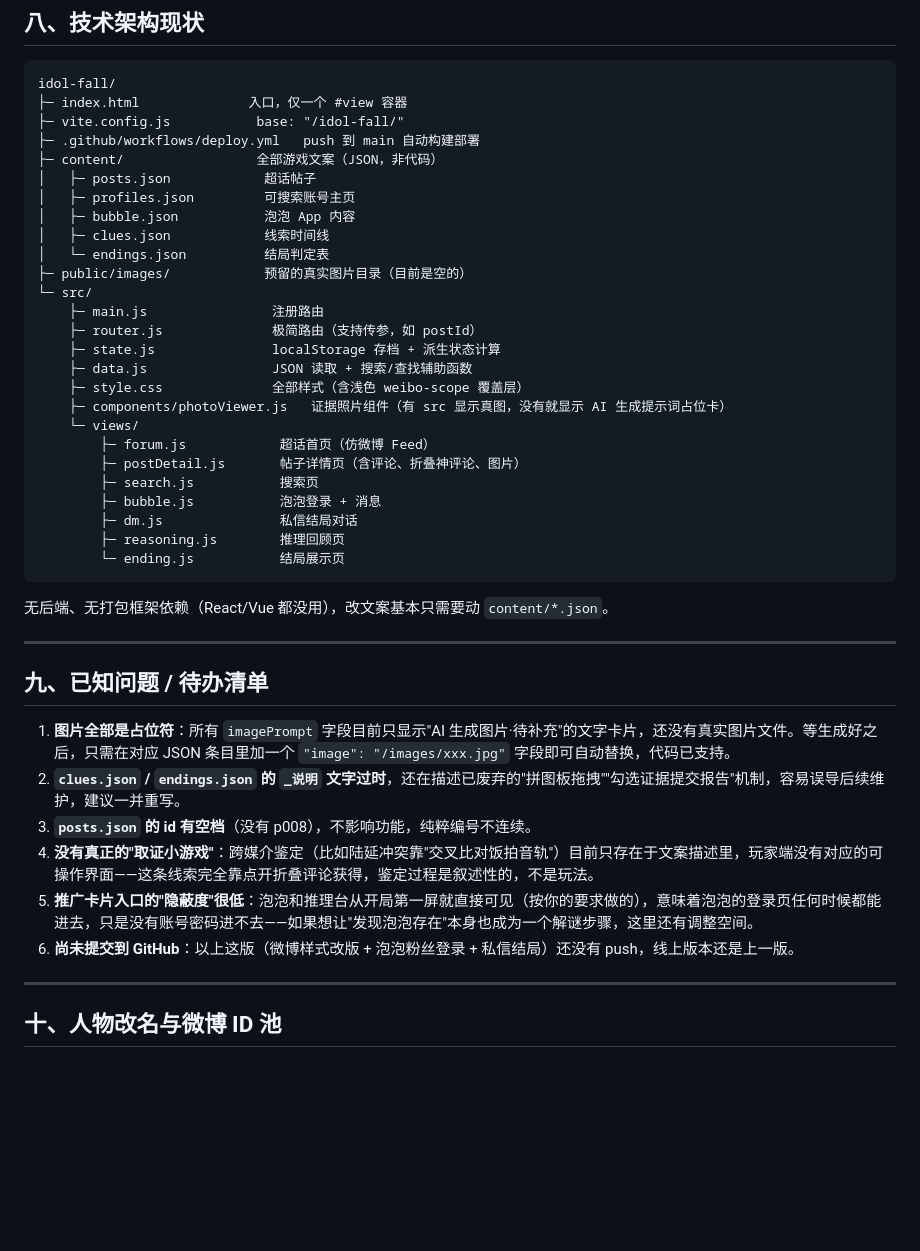
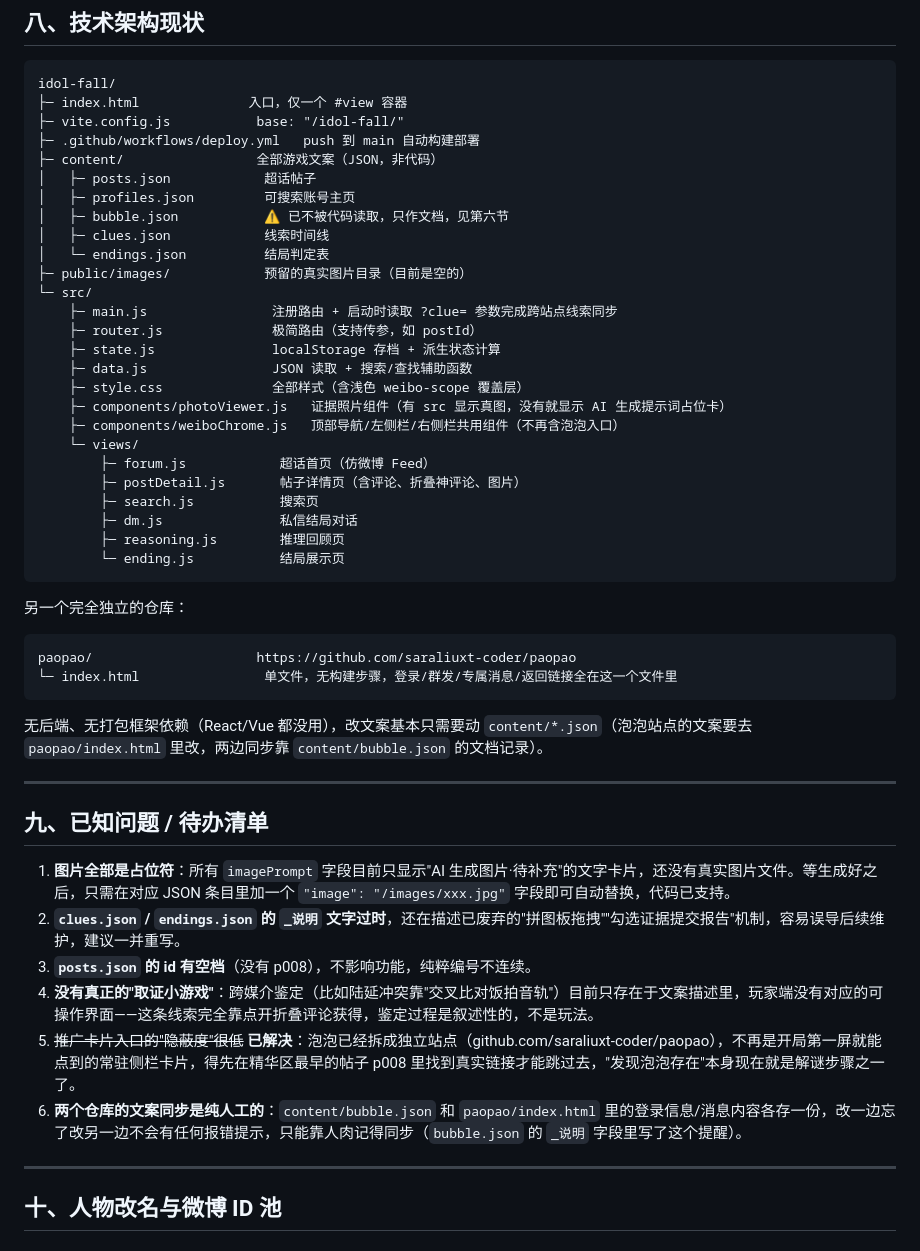
Before and after one commit to not-cAIp/idol-fall, a Markdown page: 游戏梳理.md, the part around one of its changes. GitHub-like rendering; blank space fills up the shorter version.

````diff
--- a/游戏梳理.md
+++ b/游戏梳理.md
@@ -143,28 +154,34 @@ idol-fall/
 ├─ content/                 全部游戏文案（JSON，非代码）
 │   ├─ posts.json            超话帖子
 │   ├─ profiles.json         可搜索账号主页
-│   ├─ bubble.json           泡泡 App 内容
+│   ├─ bubble.json           ⚠️ 已不被代码读取，只作文档，见第六节
 │   ├─ clues.json            线索时间线
 │   └─ endings.json          结局判定表
 ├─ public/images/            预留的真实图片目录（目前是空的）
 └─ src/
-    ├─ main.js                注册路由
+    ├─ main.js                注册路由 + 启动时读取 ?clue= 参数完成跨站点线索同步
     ├─ router.js              极简路由（支持传参，如 postId）
     ├─ state.js               localStorage 存档 + 派生状态计算
     ├─ data.js                JSON 读取 + 搜索/查找辅助函数
     ├─ style.css              全部样式（含浅色 weibo-scope 覆盖层）
     ├─ components/photoViewer.js   证据照片组件（有 src 显示真图，没有就显示 AI 生成提示词占位卡）
+    ├─ components/weiboChrome.js   顶部导航/左侧栏/右侧栏共用组件（不再含泡泡入口）
     └─ views/
         ├─ forum.js            超话首页（仿微博 Feed）
         ├─ postDetail.js       帖子详情页（含评论、折叠神评论、图片）
         ├─ search.js           搜索页
-        ├─ bubble.js           泡泡登录 + 消息
         ├─ dm.js               私信结局对话
         ├─ reasoning.js        推理回顾页
         └─ ending.js           结局展示页
 ```
 
-无后端、无打包框架依赖（React/Vue 都没用），改文案基本只需要动 `content/*.json`。
+另一个完全独立的仓库：
+```
+paopao/                     https://github.com/saraliuxt-coder/paopao
+└─ index.html                单文件，无构建步骤，登录/群发/专属消息/返回链接全在这一个文件里
+```
+
+无后端、无打包框架依赖（React/Vue 都没用），改文案基本只需要动 `content/*.json`（泡泡站点的文案要去 `paopao/index.html` 里改，两边同步靠 `content/bubble.json` 的文档记录）。
 
 ---
 
@@ -174,8 +191,8 @@ idol-fall/
 2. **`clues.json` / `endings.json` 的 `_说明` 文字过时**，还在描述已废弃的"拼图板拖拽""勾选证据提交报告"机制，容易误导后续维护，建议一并重写。
 3. **`posts.json` 的 id 有空档**（没有 p008），不影响功能，纯粹编号不连续。
 4. **没有真正的"取证小游戏"**：跨媒介鉴定（比如陆延冲突靠"交叉比对饭拍音轨"）目前只存在于文案描述里，玩家端没有对应的可操作界面——这条线索完全靠点开折叠评论获得，鉴定过程是叙述性的，不是玩法。
-5. **推广卡片入口的"隐蔽度"很低**：泡泡和推理台从开局第一屏就直接可见（按你的要求做的），意味着泡泡的登录页任何时候都能进去，只是没有账号密码进不去——如果想让"发现泡泡存在"本身也成为一个解谜步骤，这里还有调整空间。
-6. **尚未提交到 GitHub**：以上这版（微博样式改版 + 泡泡粉丝登录 + 私信结局）还没有 push，线上版本还是上一版。
+5. ~~推广卡片入口的"隐蔽度"很低~~ **已解决**：泡泡已经拆成独立站点（github.com/saraliuxt-coder/paopao），不再是开局第一屏就能点到的常驻侧栏卡片，得先在精华区最早的帖子 p008 里找到真实链接才能跳过去，"发现泡泡存在"本身现在就是解谜步骤之一了。
+6. **两个仓库的文案同步是纯人工的**：`content/bubble.json` 和 `paopao/index.html` 里的登录信息/消息内容各存一份，改一边忘了改另一边不会有任何报错提示，只能靠人肉记得同步（`bubble.json` 的 `_说明` 字段里写了这个提醒）。
 
 ---
 
````
Also changed, not shown: other parts of 游戏梳理.md (+24 -13 lines), 破案流程.md (+6 -5 lines).
